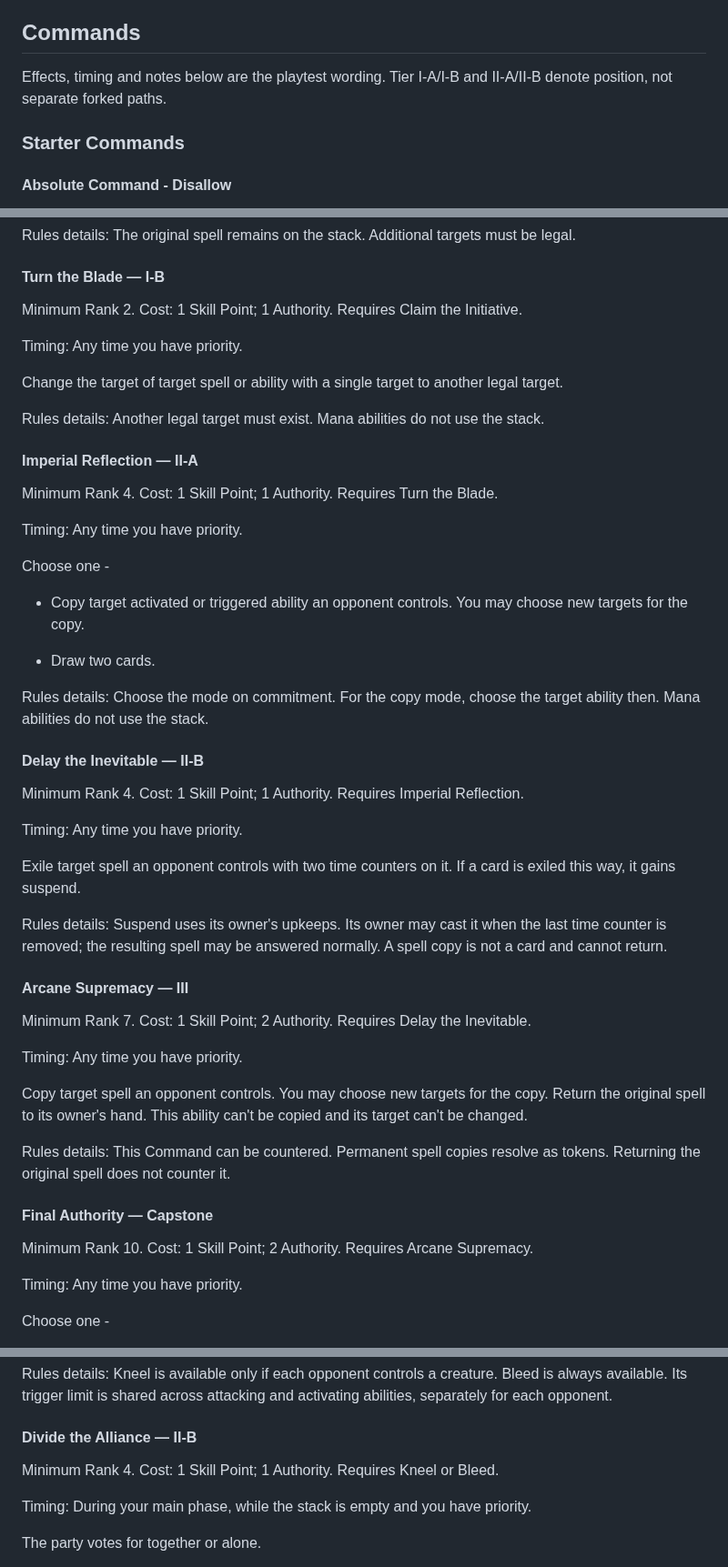
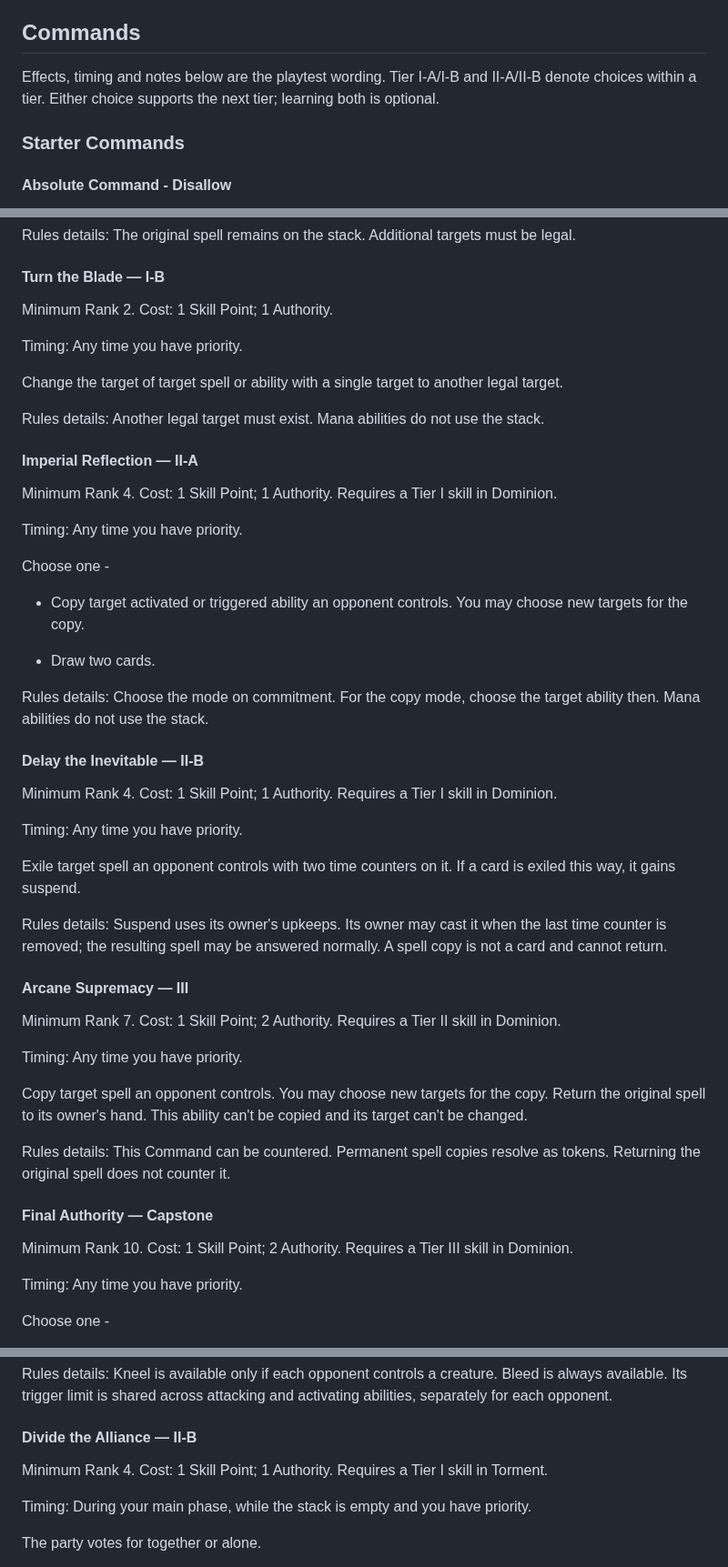
Before and after one commit to zkzeroxvirus/MTGR-Rules, a Markdown page: experiments/host-commands-playtest.md, 3 parts joined by grey strips. Shown at 91% size. Rendered like a GitHub page.

```diff
--- a/experiments/host-commands-playtest.md
+++ b/experiments/host-commands-playtest.md
@@ -90,7 +96,8 @@ a new object unless given a new marker.
 ## Commands
 
 Effects, timing and notes below are the playtest wording. Tier I-A/I-B and
-II-A/II-B denote position, not separate forked paths.
+II-A/II-B denote choices within a tier. Either choice supports the next tier;
+learning both is optional.
 
 ### Starter Commands
 
@@ -148,7 +155,7 @@ Rules details: The original spell remains on the stack. Additional targets must
 
 #### Turn the Blade — I-B
 
-Minimum Rank 2. Cost: 1 Skill Point; 1 Authority. Requires Claim the Initiative.
+Minimum Rank 2. Cost: 1 Skill Point; 1 Authority.
 
 Timing: Any time you have priority.
 
@@ -158,7 +165,7 @@ Rules details: Another legal target must exist. Mana abilities do not use the st
 
 #### Imperial Reflection — II-A
 
-Minimum Rank 4. Cost: 1 Skill Point; 1 Authority. Requires Turn the Blade.
+Minimum Rank 4. Cost: 1 Skill Point; 1 Authority. Requires a Tier I skill in Dominion.
 
 Timing: Any time you have priority.
 
@@ -172,7 +179,7 @@ Rules details: Choose the mode on commitment. For the copy mode, choose the targ
 
 #### Delay the Inevitable — II-B
 
-Minimum Rank 4. Cost: 1 Skill Point; 1 Authority. Requires Imperial Reflection.
+Minimum Rank 4. Cost: 1 Skill Point; 1 Authority. Requires a Tier I skill in Dominion.
 
 Timing: Any time you have priority.
 
@@ -182,7 +189,7 @@ Rules details: Suspend uses its owner's upkeeps. Its owner may cast it when the
 
 #### Arcane Supremacy — III
 
-Minimum Rank 7. Cost: 1 Skill Point; 2 Authority. Requires Delay the Inevitable.
+Minimum Rank 7. Cost: 1 Skill Point; 2 Authority. Requires a Tier II skill in Dominion.
 
 Timing: Any time you have priority.
 
@@ -192,7 +199,7 @@ Rules details: This Command can be countered. Permanent spell copies resolve as
 
 #### Final Authority — Capstone
 
-Minimum Rank 10. Cost: 1 Skill Point; 2 Authority. Requires Arcane Supremacy.
+Minimum Rank 10. Cost: 1 Skill Point; 2 Authority. Requires a Tier III skill in Dominion.
 
 Timing: Any time you have priority.
 
@@ -252,7 +259,7 @@ Rules details: Kneel is available only if each opponent controls a creature. Ble
 
 #### Divide the Alliance — II-B
 
-Minimum Rank 4. Cost: 1 Skill Point; 1 Authority. Requires Kneel or Bleed.
+Minimum Rank 4. Cost: 1 Skill Point; 1 Authority. Requires a Tier I skill in Torment.
 
 Timing: During your main phase, while the stack is empty and you have priority.
 
```
Also changed, not shown: other parts of experiments/host-commands-playtest.md (+36 -29 lines).
